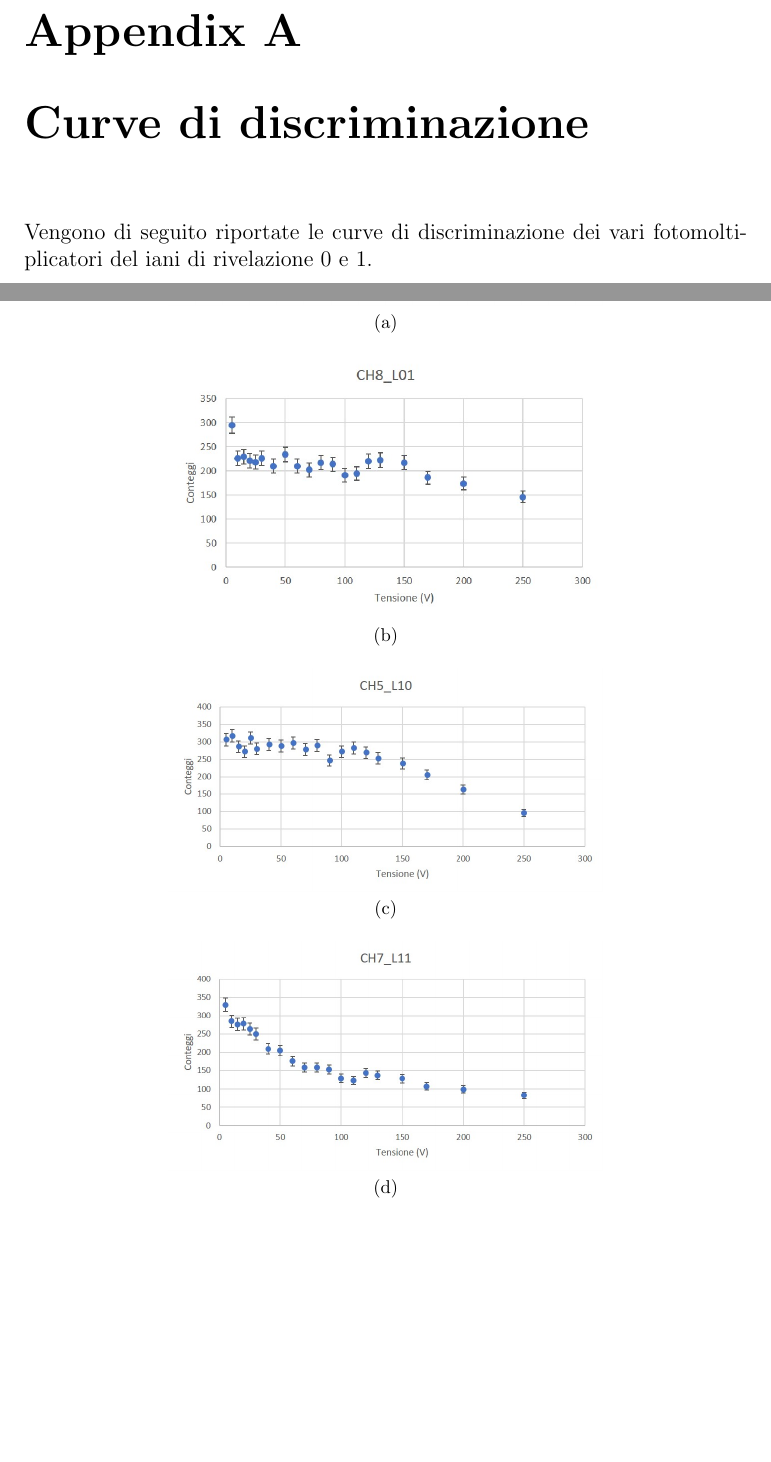
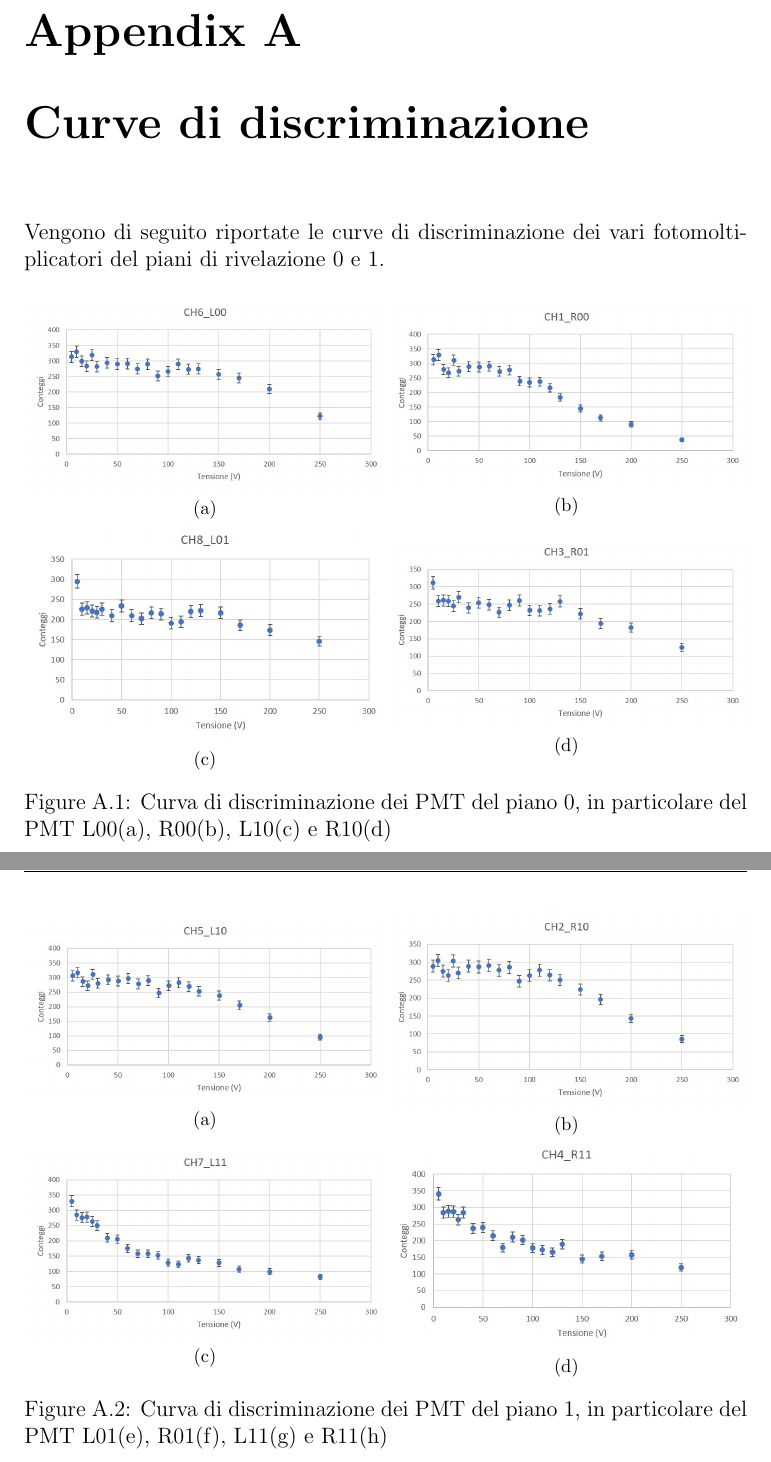
Before and after one commit to maxgalli/muon, a LaTeX document (main_work/main.tex, which reads main_work/appendici.tex): two parts of pages 33 and 34 of 44 before the commit and two parts of pages 33 and 34 of 43 after it, joined at a grey line, cut so that both start at the same text, the shorter picture padded with empty space. Compiled offline with pdfLaTeX.

Commit message:
Immagini discriminatore accoppiate

```diff
--- a/main_work/appendici.tex
+++ b/main_work/appendici.tex
@@ -1,11 +1,24 @@
 \appendix
 \chapter{Curve di discriminazione}                          %imposta le appendici
-Vengono di seguito riportate le curve di discriminazione dei vari fotomoltiplicatori del iani di rivelazione 0 e 1.
+Vengono di seguito riportate le curve di discriminazione dei vari fotomoltiplicatori del piani di rivelazione 0 e 1.
 
 \begin{figure}[H]
 	\centering
-	\subfloat[][]{\includegraphics[width=.6\textwidth]{excel-plots/disc-L00.jpg}\label{fig:disc-L00}}\quad
-	\subfloat[][]{\includegraphics[width=.6\textwidth]{excel-plots/disc-L01.jpg}\label{fig:disc-L01}}\quad
-	\subfloat[][]{\includegraphics[width=.6\textwidth]{excel-plots/disc-L10.jpg}\label{fig:disc-L10}}\quad
-	\subfloat[][]{\includegraphics[width=.6\textwidth]{excel-plots/disc-L11.jpg}\label{fig:disc-L11}}\quad
+		\begin{minipage}{.5\textwidth}
+			\centering
+			\subfloat[][]{\includegraphics[width=1\textwidth]{excel-plots/disc-L00.jpg}\label{fig:disc-L00}}\quad
+		\end{minipage}%
+		\begin{minipage}{.5\textwidth}
+			\centering
+			\subfloat[][]{\includegraphics[width=1\textwidth]{excel-plots/disc-R00.jpg}\label{fig:disc-L01}}\quad
+		\end{minipage}
+	\begin{minipage}{.5\textwidth}
+		\centering
+		\subfloat[][]{\includegraphics[width=1\textwidth]{excel-plots/disc-L01.jpg}\label{fig:disc-L00}}\quad
+	\end{minipage}%
+	\begin{minipage}{.5\textwidth}
+		\centering
+		\subfloat[][]{\includegraphics[width=1\textwidth]{excel-plots/disc-R01.jpg}\label{fig:disc-L01}}\quad
+	\end{minipage}
+	\caption{Curva di discriminazione dei PMT del piano 0, in particolare del PMT L00(a), R00(b), L10(c) e R10(d)}
 \end{figure}
@@ -12,2 +26,19 @@ Vengono di seguito riportate le curve di discriminazione dei vari fotomoltiplica
 \begin{figure}[H]
 	\centering
+		\begin{minipage}{.5\textwidth}
+			\centering
+			\subfloat[][]{\includegraphics[width=1\textwidth]{excel-plots/disc-L10.jpg}\label{fig:disc-L00}}\quad
+		\end{minipage}%
+		\begin{minipage}{.5\textwidth}
+			\centering
+			\subfloat[][]{\includegraphics[width=1\textwidth]{excel-plots/disc-R10.jpg}\label{fig:disc-L01}}\quad
+		\end{minipage}
+		\begin{minipage}{.5\textwidth}
+			\centering
+			\subfloat[][]{\includegraphics[width=1\textwidth]{excel-plots/disc-L11.jpg}\label{fig:disc-L00}}\quad
+		\end{minipage}%
+		\begin{minipage}{.5\textwidth}
+			\centering
+			\subfloat[][]{\includegraphics[width=1\textwidth]{excel-plots/disc-R11.jpg}\label{fig:disc-L01}}\quad
+		\end{minipage}
+		\caption{Curva di discriminazione dei PMT del piano 1, in particolare del PMT L01(e), R01(f), L11(g) e R11(h)}
```
Also changed, not shown: main_work/appendici.tex (5 more changed lines).
